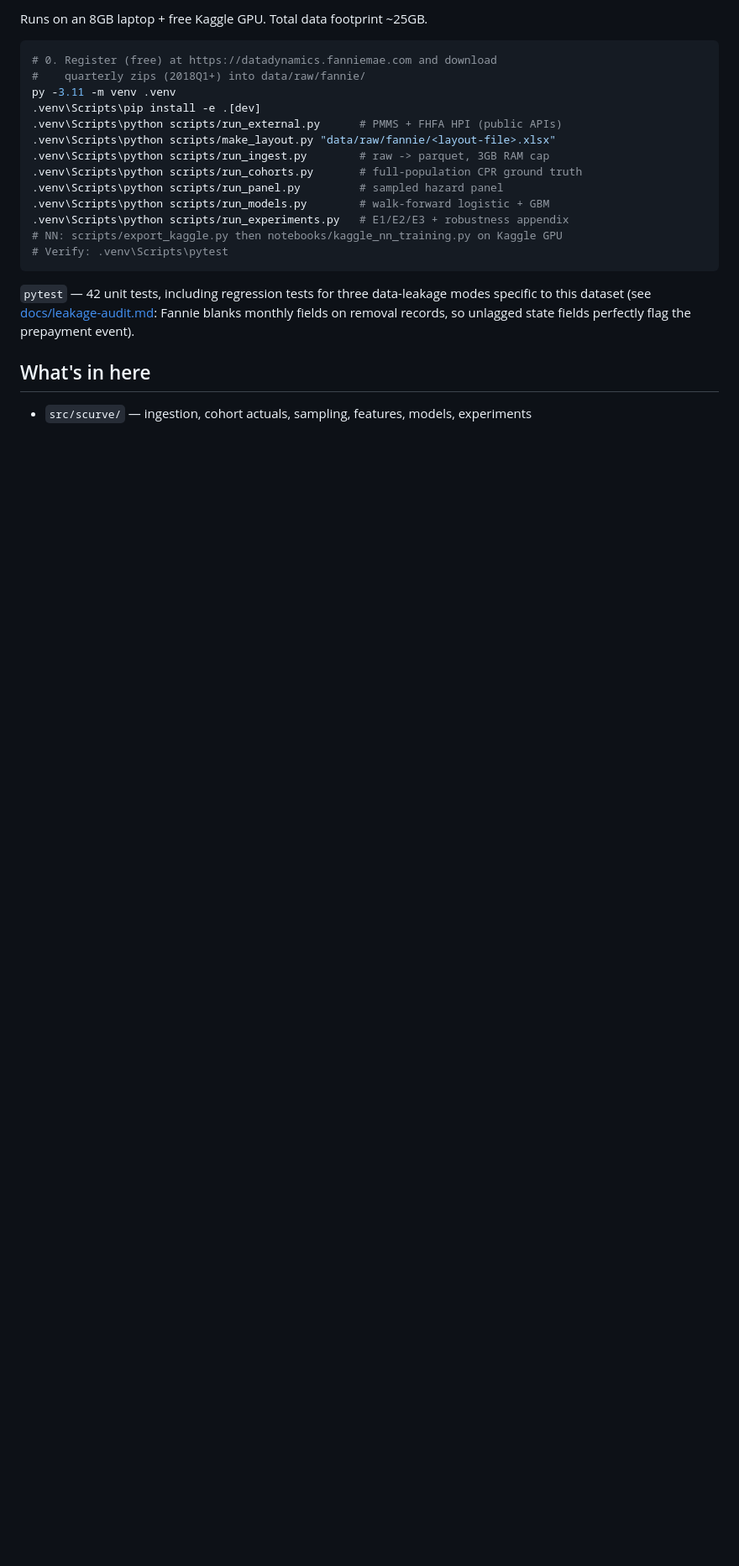
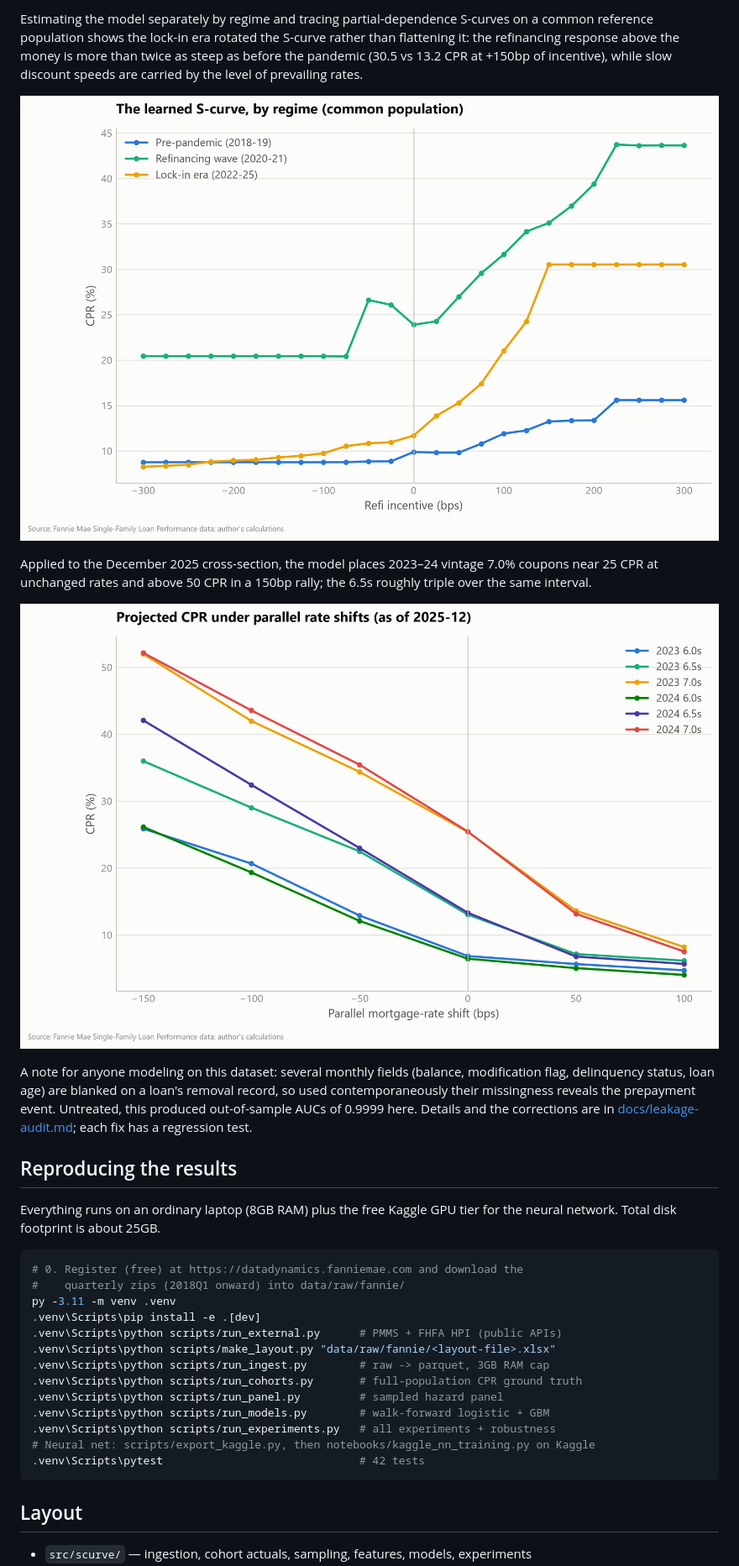
Before and after one commit to lmaffeis/scurve-after-the-shock, a Markdown page: README.md, the part around one of its changes. Shown at 84% size. Rendered like a GitHub page; blank space fills up the shorter version.

Commit message:
readme: plain prose rewrite, clarify license scope

````diff
--- a/README.md
+++ b/README.md
@@ -19,9 +18,33 @@ changed after the 2022 rate shock — and what that implies for today's coupon s
 
-Runs on an 8GB laptop + free Kaggle GPU. Total data footprint ~25GB.
+Estimating the model separately by regime and tracing partial-dependence S-curves
+on a common reference population shows the lock-in era rotated the S-curve rather
+than flattening it: the refinancing response above the money is more than twice as
+steep as before the pandemic (30.5 vs 13.2 CPR at +150bp of incentive), while slow
+discount speeds are carried by the level of prevailing rates.
+
+![Model-implied S-curves by regime](artifacts/figures/e2_scurves.png)
+
+Applied to the December 2025 cross-section, the model places 2023–24 vintage 7.0%
+coupons near 25 CPR at unchanged rates and above 50 CPR in a 150bp rally; the 6.5s
+roughly triple over the same interval.
+
+![Projected CPR under parallel rate shifts](artifacts/figures/e3_scenarios.png)
+
+A note for anyone modeling on this dataset: several monthly fields (balance,
+modification flag, delinquency status, loan age) are blanked on a loan's removal
+record, so used contemporaneously their missingness reveals the prepayment event.
+Untreated, this produced out-of-sample AUCs of 0.9999 here. Details and the
+corrections are in [docs/leakage-audit.md](docs/leakage-audit.md); each fix has a
+regression test.
+
+## Reproducing the results
+
+Everything runs on an ordinary laptop (8GB RAM) plus the free Kaggle GPU tier for
+the neural network. Total disk footprint is about 25GB.
 
 ```powershell
-# 0. Register (free) at https://datadynamics.fanniemae.com and download
-#    quarterly zips (2018Q1+) into data/raw/fannie/
+# 0. Register (free) at https://datadynamics.fanniemae.com and download the
+#    quarterly zips (2018Q1 onward) into data/raw/fannie/
 py -3.11 -m venv .venv
 .venv\Scripts\pip install -e .[dev]
 .venv\Scripts\python scripts/run_external.py      # PMMS + FHFA HPI (public APIs)
@@ -30,16 +53,11 @@ py -3.11 -m venv .venv
 .venv\Scripts\python scripts/run_cohorts.py       # full-population CPR ground truth
 .venv\Scripts\python scripts/run_panel.py         # sampled hazard panel
 .venv\Scripts\python scripts/run_models.py        # walk-forward logistic + GBM
-.venv\Scripts\python scripts/run_experiments.py   # E1/E2/E3 + robustness appendix
-# NN: scripts/export_kaggle.py then notebooks/kaggle_nn_training.py on Kaggle GPU
-# Verify: .venv\Scripts\pytest
+.venv\Scripts\python scripts/run_experiments.py   # all experiments + robustness
+# Neural net: scripts/export_kaggle.py, then notebooks/kaggle_nn_training.py on Kaggle
+.venv\Scripts\pytest                              # 42 tests
 ```
 
-`pytest` — 42 unit tests, including regression tests for three data-leakage
-modes specific to this dataset (see [docs/leakage-audit.md](docs/leakage-audit.md):
-Fannie blanks monthly fields on removal records, so unlagged state fields
-perfectly flag the prepayment event).
-
-## What's in here
+## Layout
 
 - `src/scurve/` — ingestion, cohort actuals, sampling, features, models, experiments
````
Also changed, not shown: other parts of README.md (+21 -22 lines).
